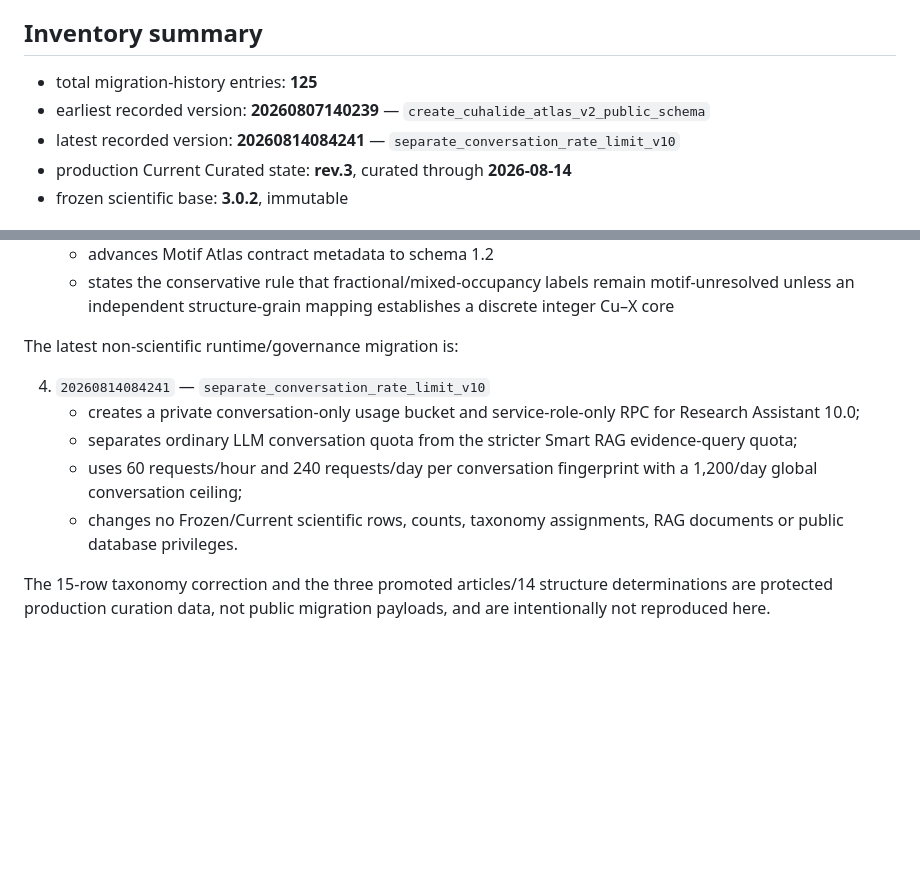
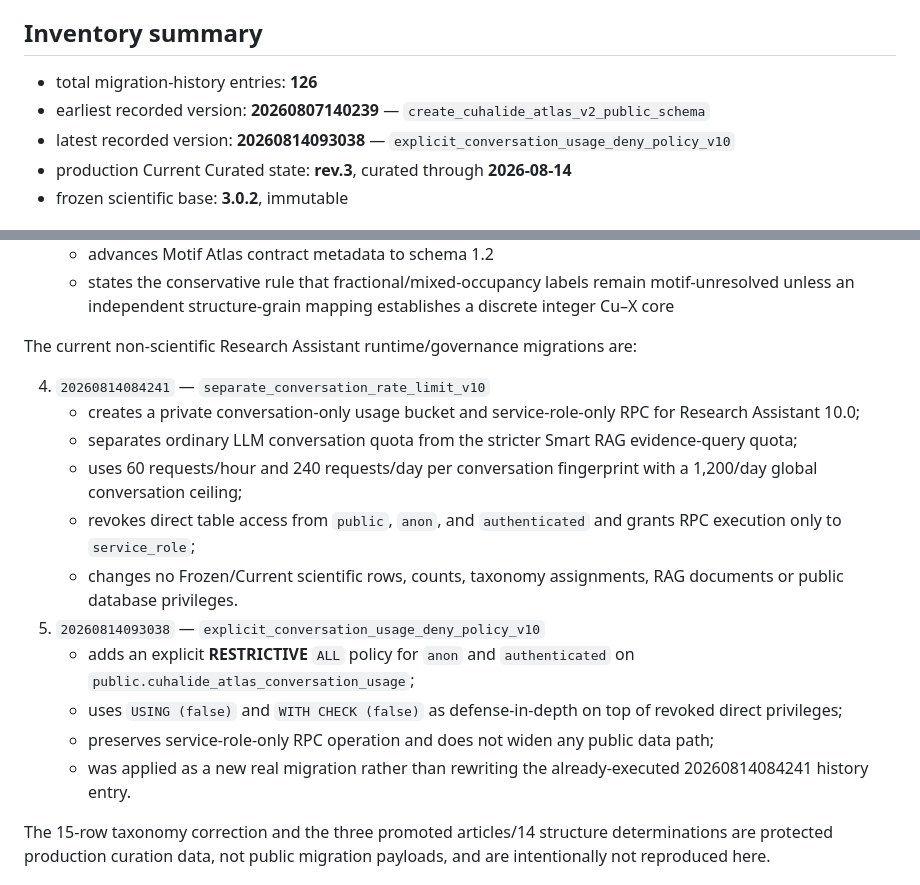
Before and after one commit to zion0321/CuHalide-Atlas, a Markdown page: supabase/contracts/REMOTE_MIGRATION_INVENTORY_2026-08-14.md, 2 parts joined by grey strips. Rendered like a GitHub page; blank space fills up the shorter version.

Commit message:
Record 126-entry production migration boundary

```diff
--- a/supabase/contracts/REMOTE_MIGRATION_INVENTORY_2026-08-14.md
+++ b/supabase/contracts/REMOTE_MIGRATION_INVENTORY_2026-08-14.md
@@ -4,9 +4,9 @@ This document records the **public-safe inventory boundary** for the CuHalide At
 
 ## Inventory summary
 
-- total migration-history entries: **125**
+- total migration-history entries: **126**
 - earliest recorded version: **20260807140239** — `create_cuhalide_atlas_v2_public_schema`
-- latest recorded version: **20260814084241** — `separate_conversation_rate_limit_v10`
+- latest recorded version: **20260814093038** — `explicit_conversation_usage_deny_policy_v10`
 - production Current Curated state: **rev.3**, curated through **2026-08-14**
 - frozen scientific base: **3.0.2**, immutable
 
@@ -26,13 +26,19 @@ The three rev.3 scientific schema changes remain:
    - advances Motif Atlas contract metadata to schema 1.2
    - states the conservative rule that fractional/mixed-occupancy labels remain motif-unresolved unless an independent structure-grain mapping establishes a discrete integer Cu–X core
 
-The latest non-scientific runtime/governance migration is:
+The current non-scientific Research Assistant runtime/governance migrations are:
 
 4. `20260814084241` — `separate_conversation_rate_limit_v10`
    - creates a private conversation-only usage bucket and service-role-only RPC for Research Assistant 10.0;
    - separates ordinary LLM conversation quota from the stricter Smart RAG evidence-query quota;
    - uses 60 requests/hour and 240 requests/day per conversation fingerprint with a 1,200/day global conversation ceiling;
+   - revokes direct table access from `public`, `anon`, and `authenticated` and grants RPC execution only to `service_role`;
    - changes no Frozen/Current scientific rows, counts, taxonomy assignments, RAG documents or public database privileges.
+5. `20260814093038` — `explicit_conversation_usage_deny_policy_v10`
+   - adds an explicit **RESTRICTIVE** `ALL` policy for `anon` and `authenticated` on `public.cuhalide_atlas_conversation_usage`;
+   - uses `USING (false)` and `WITH CHECK (false)` as defense-in-depth on top of revoked direct privileges;
+   - preserves service-role-only RPC operation and does not widen any public data path;
+   - was applied as a new real migration rather than rewriting the already-executed 20260814084241 history entry.
 
 The 15-row taxonomy correction and the three promoted articles/14 structure determinations are protected production curation data, not public migration payloads, and are intentionally not reproduced here.
 
```
